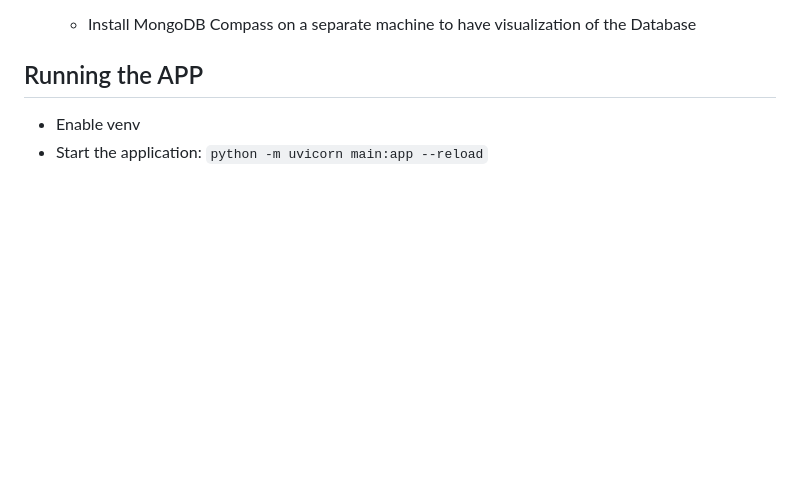
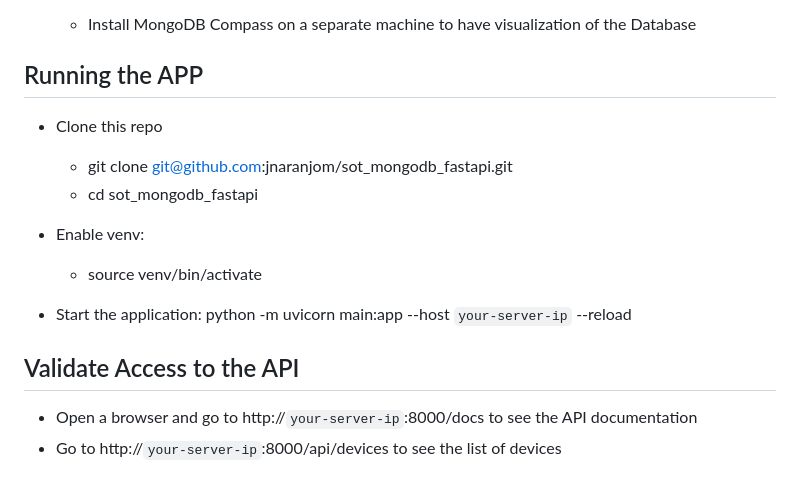
Before and after one commit to jnaranjom/sot_mongodb_fastapi, a Markdown page: README.md, the part around the change. Rendered like a GitHub page; blank space fills up the shorter version.

```diff
--- a/README.md
+++ b/README.md
@@ -63,5 +63,16 @@ The current basic data models used for this package are stored [here.](data_mode
     - Install MongoDB Compass on a separate machine to have visualization of the Database
 
 ## Running the APP
- - Enable venv
- - Start the application: `python -m uvicorn main:app --reload`
+ - Clone this repo
+    - git clone git@github.com:jnaranjom/sot_mongodb_fastapi.git
+    - cd sot_mongodb_fastapi
+
+ - Enable venv:
+    - source venv/bin/activate
+
+ - Start the application: python -m uvicorn main:app --host `your-server-ip` --reload
+
+## Validate Access to the API
+
+ - Open a browser and go to http://`your-server-ip`:8000/docs to see the API documentation
+ - Go to http://`your-server-ip`:8000/api/devices to see the list of devices
```
